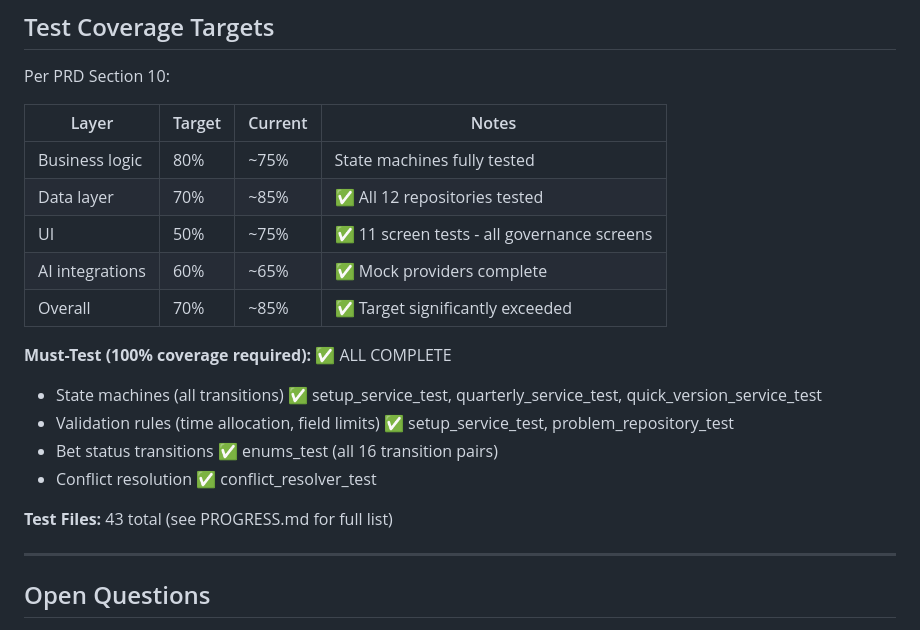
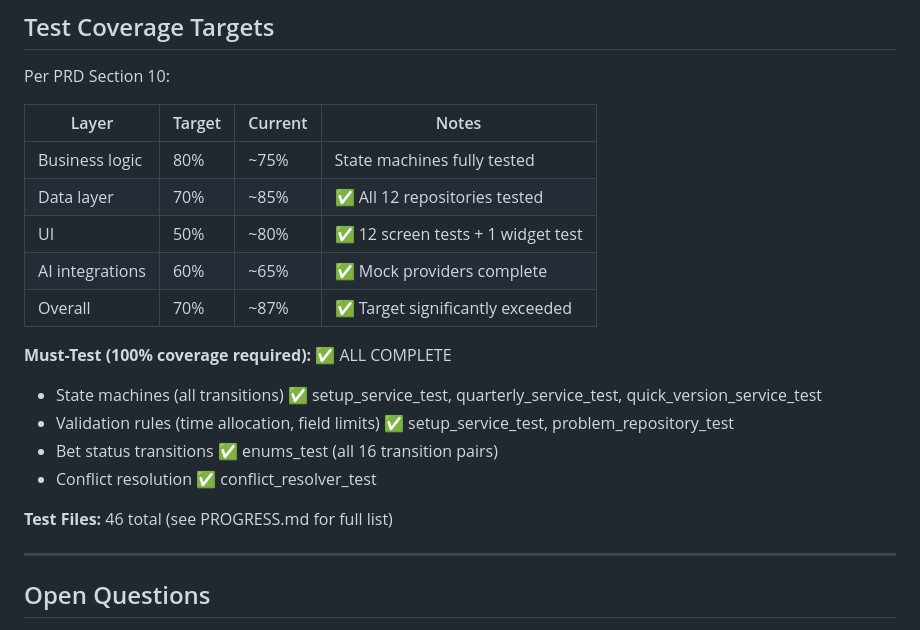
Before and after one commit to davistroy/board-journal, a Markdown page: PLAN.md, the part around the change. Drawn GitHub-style.

Commit message:
docs: update PLAN.md test coverage stats
- Update test file count from 43 to 46
- Update UI coverage from ~75% to ~80%
- Update overall coverage from ~85% to ~87%
- Note 12 screen tests + 1 widget test

```diff
--- a/PLAN.md
+++ b/PLAN.md
@@ -707,9 +707,9 @@ Per PRD Section 10:
 |-------|--------|---------|-------|
 | Business logic | 80% | ~75% | State machines fully tested |
 | Data layer | 70% | ~85% | ✅ All 12 repositories tested |
-| UI | 50% | ~75% | ✅ 11 screen tests - all governance screens |
+| UI | 50% | ~80% | ✅ 12 screen tests + 1 widget test |
 | AI integrations | 60% | ~65% | ✅ Mock providers complete |
-| Overall | 70% | ~85% | ✅ Target significantly exceeded |
+| Overall | 70% | ~87% | ✅ Target significantly exceeded |
 
 **Must-Test (100% coverage required):** ✅ ALL COMPLETE
 - State machines (all transitions) ✅ setup_service_test, quarterly_service_test, quick_version_service_test
@@ -717,7 +717,7 @@ Per PRD Section 10:
 - Bet status transitions ✅ enums_test (all 16 transition pairs)
 - Conflict resolution ✅ conflict_resolver_test
 
-**Test Files:** 43 total (see PROGRESS.md for full list)
+**Test Files:** 46 total (see PROGRESS.md for full list)
 
 ---
 
```
